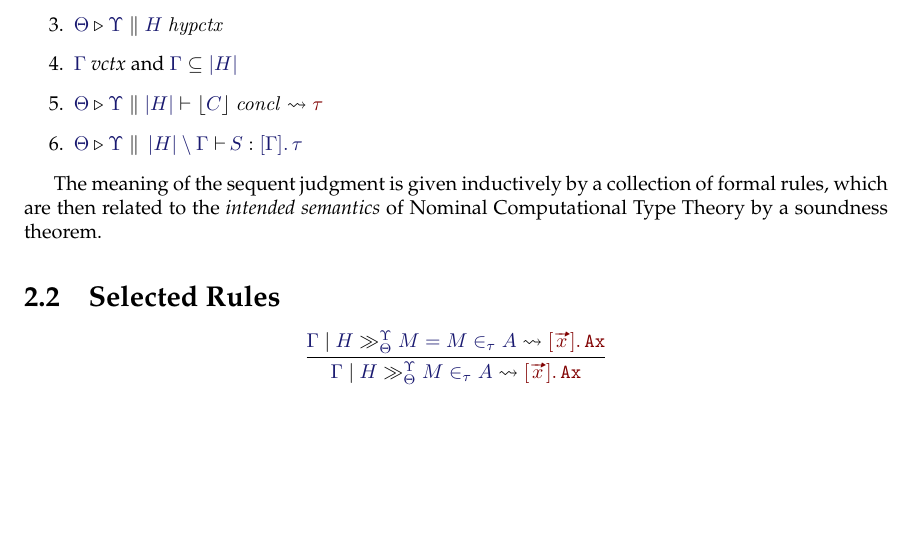
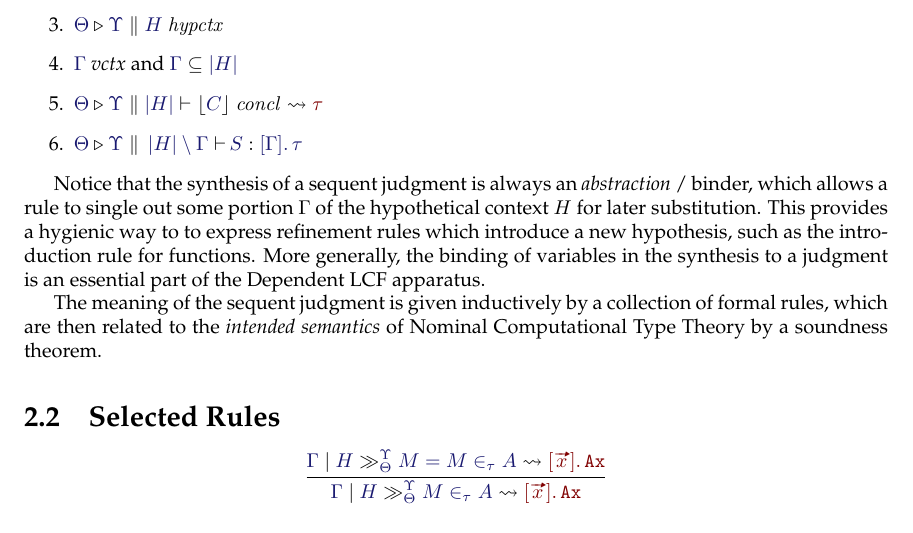
Before and after one commit to RedPRL/sml-redprl, a LaTeX thesis (doc/definition.tex, which reads doc/chapters/refinement-logic.tex): part of page 9 of 9, cut so that both start at the same text, the shorter picture padded with empty space. The pictures show the PDF file doc/definition.pdf that the author committed with the source.

Commit message:
remark about abstraction/binder in synthesis

```diff
--- a/doc/chapters/refinement-logic.tex
+++ b/doc/chapters/refinement-logic.tex
@@ -139,6 +139,14 @@ case the following presuppositions obtain:
   \item $\IsAbs{\Theta}{\Upsilon}{\Dom{H}\setminus \Gamma}{S}{\MkValence{}{\Gamma}{\tau}}$
 \end{enumerate}
 
+Notice that the synthesis of a sequent judgment is always an \emph{abstraction}
+/ binder, which allows a rule to single out some portion $\Gamma$ of the
+hypothetical context $H$ for later substitution. This provides a hygienic way
+to to express refinement rules which introduce a new hypothesis, such as the
+introduction rule for functions. More generally, the binding of
+variables in the synthesis to a judgment is an essential part of the
+Dependent~LCF apparatus.
+
 The meaning of the sequent judgment is given inductively by a collection of
 formal rules, which are then related to the \emph{intended semantics} of
 Nominal Computational Type Theory by a soundness theorem.
```
Also changed, not shown: doc/definition.pdf.
